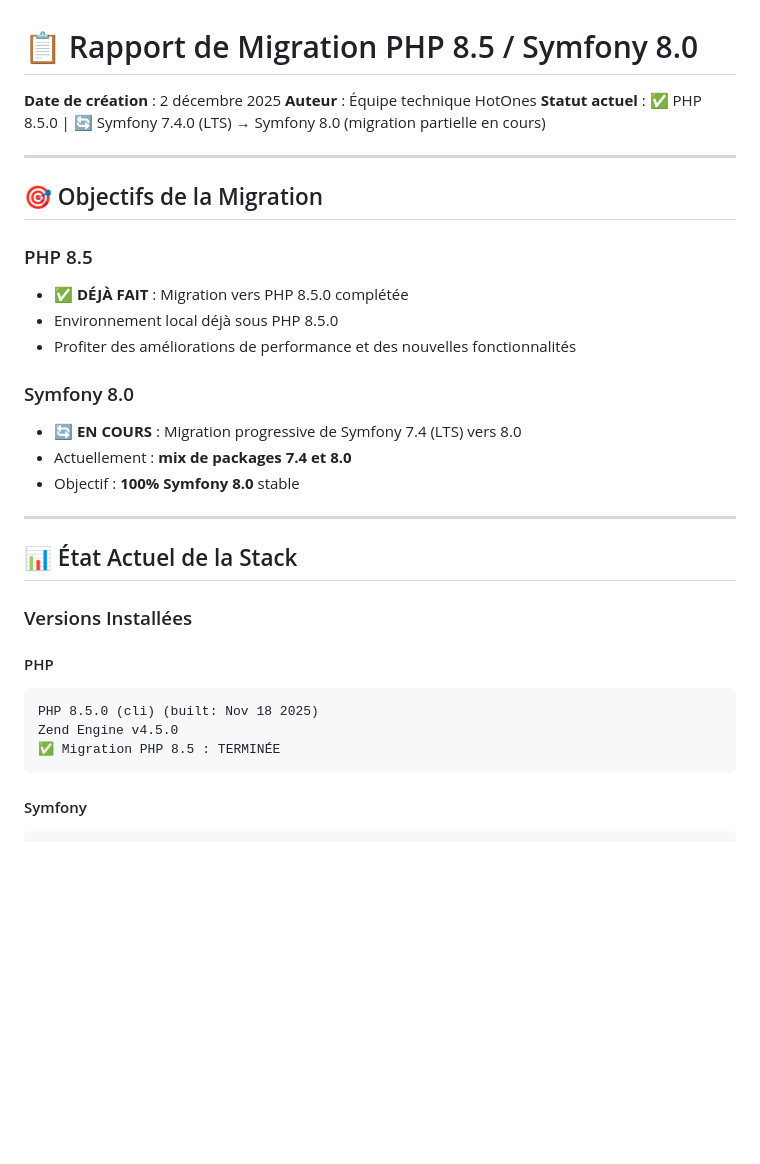
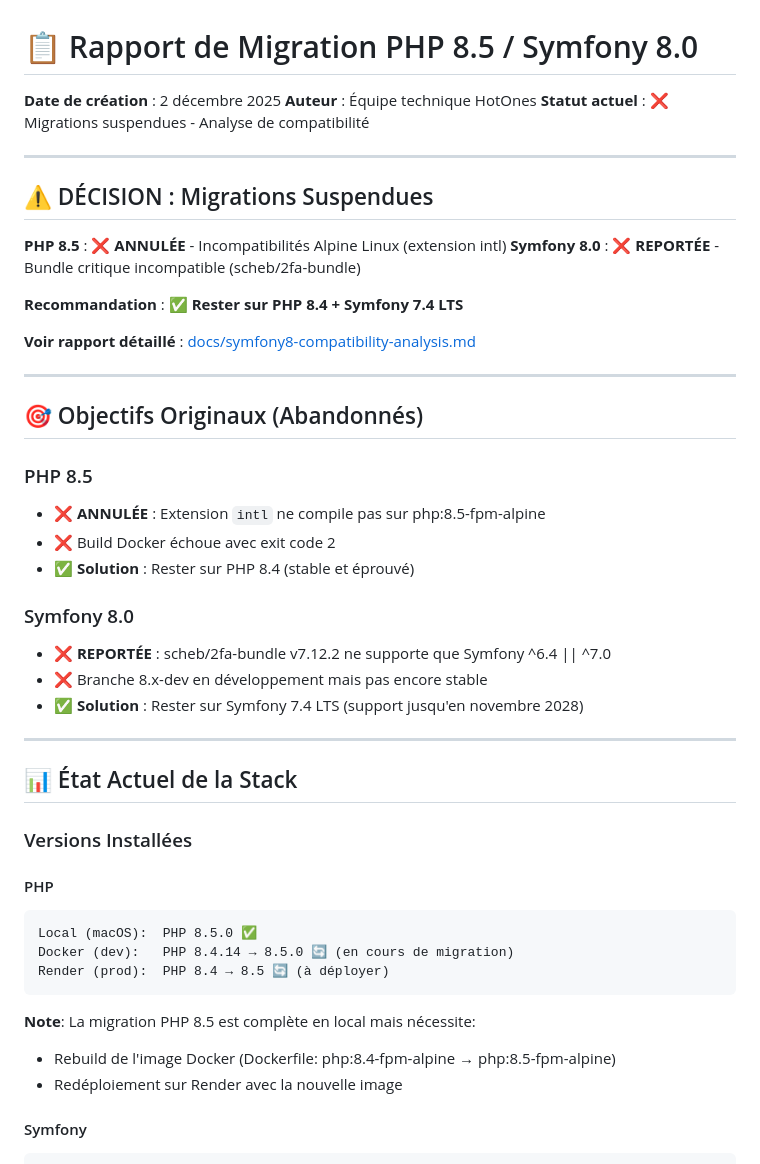
Before and after one commit to thibmonier/hotones, a Markdown page: docs/migration-symfony8-php85.md, the part around the change. GitHub-like rendering; blank space fills up the shorter version.

````diff
--- a/docs/migration-symfony8-php85.md
+++ b/docs/migration-symfony8-php85.md
@@ -2,21 +2,32 @@
 
 **Date de création** : 2 décembre 2025
 **Auteur** : Équipe technique HotOnes
-**Statut actuel** : ✅ PHP 8.5.0 | 🔄 Symfony 7.4.0 (LTS) → Symfony 8.0 (migration partielle en cours)
+**Statut actuel** : ❌ Migrations suspendues - Analyse de compatibilité
 
 ---
 
-## 🎯 Objectifs de la Migration
+## ⚠️ DÉCISION : Migrations Suspendues
+
+**PHP 8.5** : ❌ **ANNULÉE** - Incompatibilités Alpine Linux (extension intl)
+**Symfony 8.0** : ❌ **REPORTÉE** - Bundle critique incompatible (scheb/2fa-bundle)
+
+**Recommandation** : ✅ **Rester sur PHP 8.4 + Symfony 7.4 LTS**
+
+**Voir rapport détaillé** : [docs/symfony8-compatibility-analysis.md](./symfony8-compatibility-analysis.md)
+
+---
+
+## 🎯 Objectifs Originaux (Abandonnés)
 
 ### PHP 8.5
-- ✅ **DÉJÀ FAIT** : Migration vers PHP 8.5.0 complétée
-- Environnement local déjà sous PHP 8.5.0
-- Profiter des améliorations de performance et des nouvelles fonctionnalités
+- ❌ **ANNULÉE** : Extension `intl` ne compile pas sur php:8.5-fpm-alpine
+- ❌ Build Docker échoue avec exit code 2
+- ✅ **Solution** : Rester sur PHP 8.4 (stable et éprouvé)
 
 ### Symfony 8.0
-- 🔄 **EN COURS** : Migration progressive de Symfony 7.4 (LTS) vers 8.0
-- Actuellement : **mix de packages 7.4 et 8.0**
-- Objectif : **100% Symfony 8.0** stable
+- ❌ **REPORTÉE** : scheb/2fa-bundle v7.12.2 ne supporte que Symfony ^6.4 || ^7.0
+- ❌ Branche 8.x-dev en développement mais pas encore stable
+- ✅ **Solution** : Rester sur Symfony 7.4 LTS (support jusqu'en novembre 2028)
 
 ---
 
@@ -26,10 +37,14 @@
 
 #### PHP
 ```
-PHP 8.5.0 (cli) (built: Nov 18 2025)
-Zend Engine v4.5.0
-✅ Migration PHP 8.5 : TERMINÉE
+Local (macOS):  PHP 8.5.0 ✅
+Docker (dev):   PHP 8.4.14 → 8.5.0 🔄 (en cours de migration)
+Render (prod):  PHP 8.4 → 8.5 🔄 (à déployer)
 ```
+
+**Note**: La migration PHP 8.5 est complète en local mais nécessite:
+- Rebuild de l'image Docker (Dockerfile: php:8.4-fpm-alpine → php:8.5-fpm-alpine)
+- Redéploiement sur Render avec la nouvelle image
 
 #### Symfony
 ```
````
Also changed, not shown: docs/symfony8-compatibility-analysis.md (added, +200 -0 lines).
